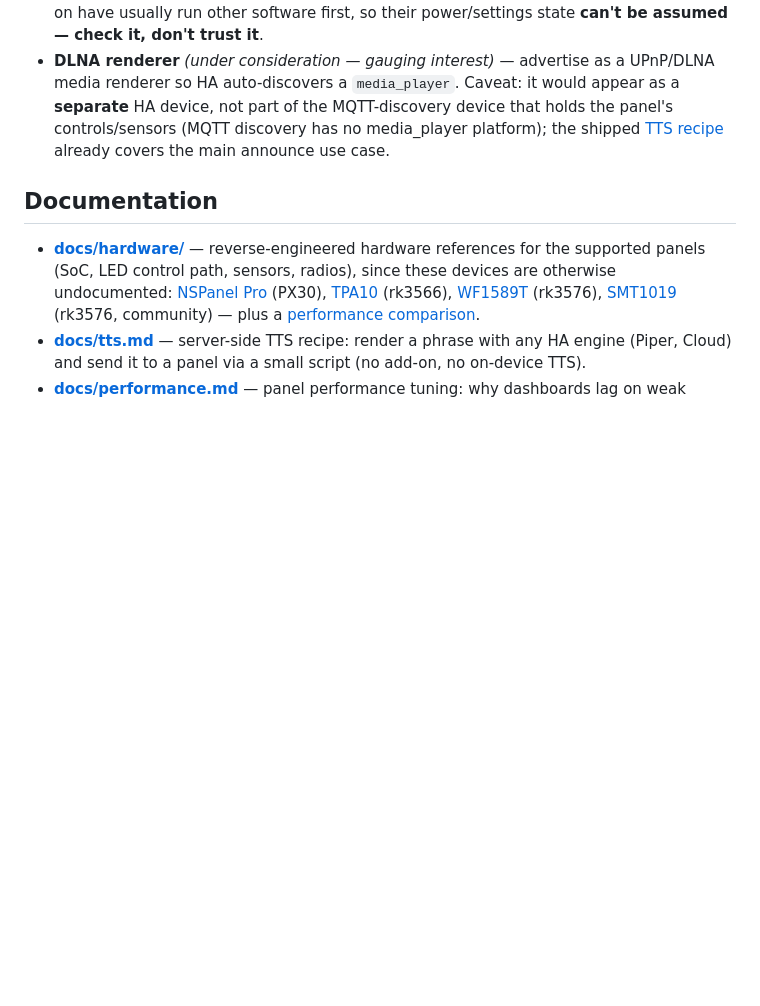
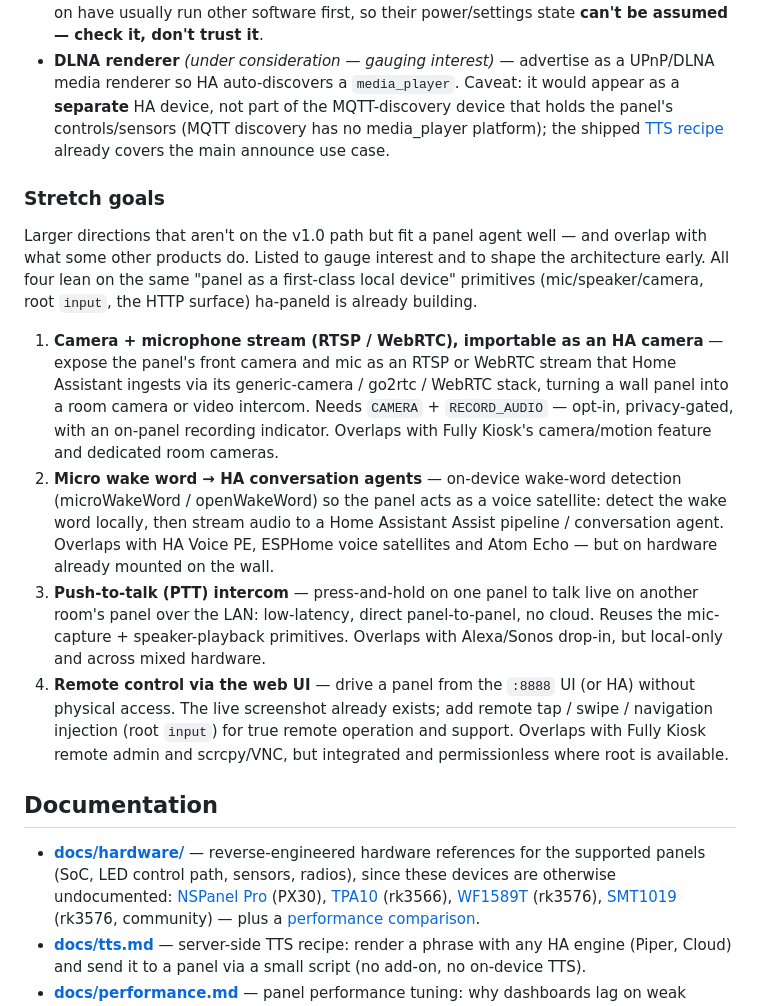
Before and after one commit to maxlyth/ha-paneld, a Markdown page: README.md, the part around the change. Drawn GitHub-style; blank space fills up the shorter version.

Commit message:
docs: add Stretch goals section to the roadmap (camera/mic stream, micro wake word, PTT intercom, remote control)

```diff
--- a/README.md
+++ b/README.md
@@ -563,6 +563,15 @@ Carried from 0.4.x:
   the MQTT-discovery device that holds the panel's controls/sensors (MQTT discovery has no media_player
   platform); the shipped [TTS recipe](docs/tts.md) already covers the main announce use case.
 
+### Stretch goals
+
+Larger directions that aren't on the v1.0 path but fit a panel agent well — and overlap with what some other products do. Listed to gauge interest and to shape the architecture early. All four lean on the same "panel as a first-class local device" primitives (mic/speaker/camera, root `input`, the HTTP surface) ha-paneld is already building.
+
+1. **Camera + microphone stream (RTSP / WebRTC), importable as an HA camera** — expose the panel's front camera and mic as an RTSP or WebRTC stream that Home Assistant ingests via its generic-camera / go2rtc / WebRTC stack, turning a wall panel into a room camera or video intercom. Needs `CAMERA` + `RECORD_AUDIO` — opt-in, privacy-gated, with an on-panel recording indicator. Overlaps with Fully Kiosk's camera/motion feature and dedicated room cameras.
+2. **Micro wake word → HA conversation agents** — on-device wake-word detection (microWakeWord / openWakeWord) so the panel acts as a voice satellite: detect the wake word locally, then stream audio to a Home Assistant Assist pipeline / conversation agent. Overlaps with HA Voice PE, ESPHome voice satellites and Atom Echo — but on hardware already mounted on the wall.
+3. **Push-to-talk (PTT) intercom** — press-and-hold on one panel to talk live on another room's panel over the LAN: low-latency, direct panel-to-panel, no cloud. Reuses the mic-capture + speaker-playback primitives. Overlaps with Alexa/Sonos drop-in, but local-only and across mixed hardware.
+4. **Remote control via the web UI** — drive a panel from the `:8888` UI (or HA) without physical access. The live screenshot already exists; add remote tap / swipe / navigation injection (root `input`) for true remote operation and support. Overlaps with Fully Kiosk remote admin and scrcpy/VNC, but integrated and permissionless where root is available.
+
 ## Documentation
 
 - **[docs/hardware/](docs/hardware/)** — reverse-engineered hardware references for the supported
```
